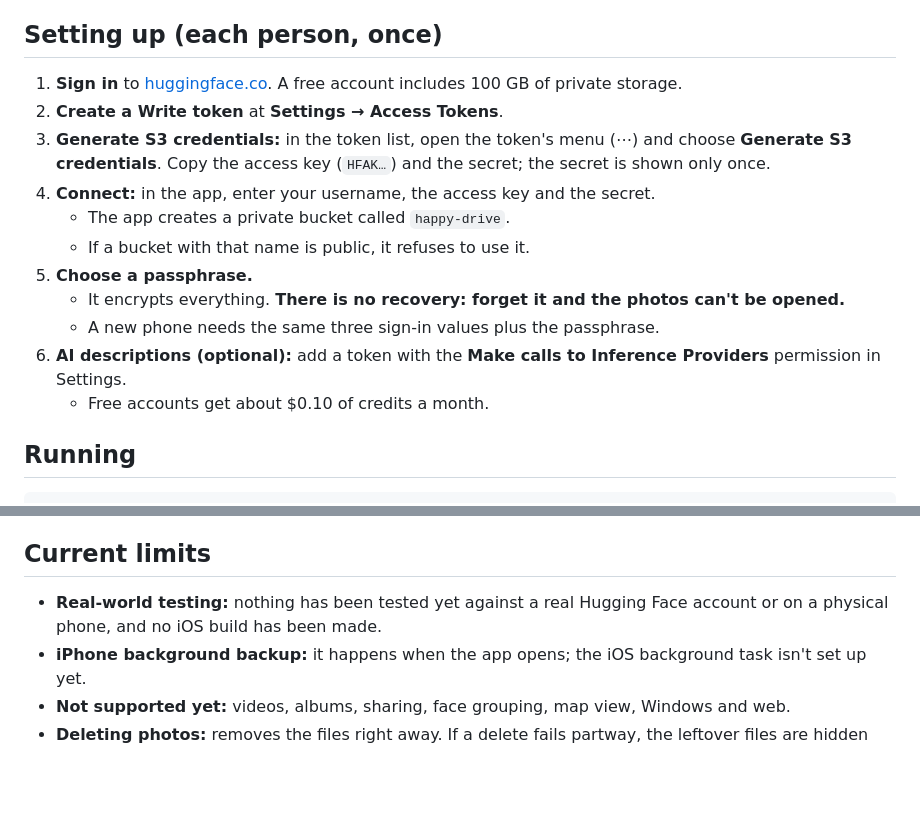
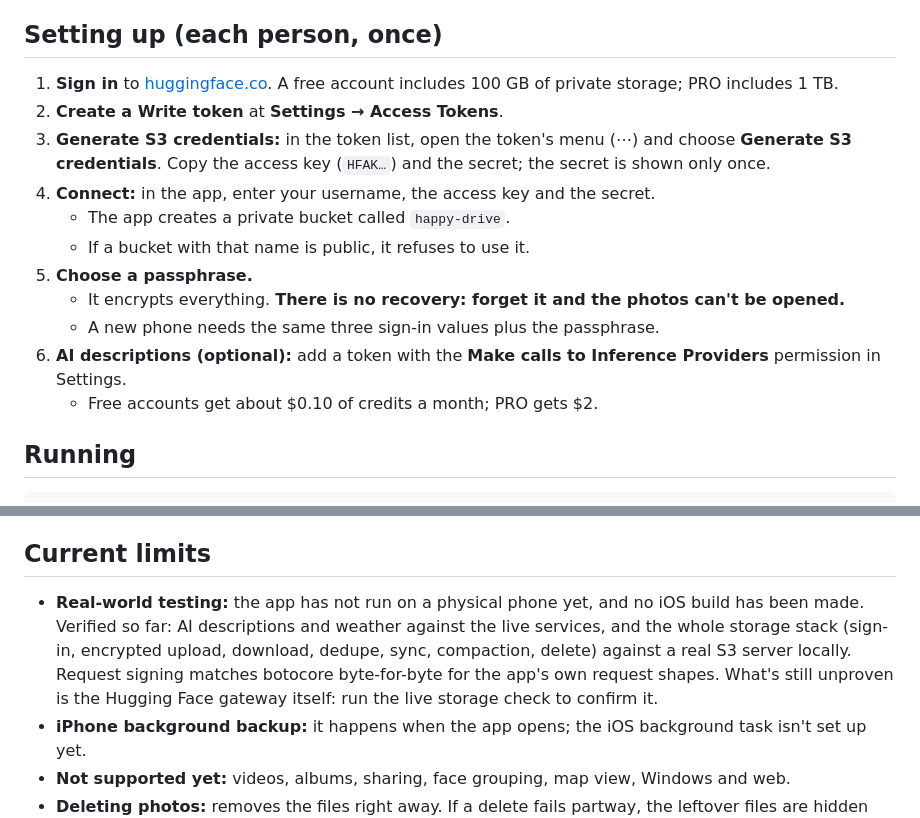
Before and after one commit to Reubencfernandes/happy-face, a Markdown page: README.md, 2 parts joined by grey strips. GitHub-like rendering; blank space fills up the shorter version.

Commit message:
README: record what has been verified against live services

```diff
--- a/README.md
+++ b/README.md
@@ -29,7 +29,7 @@ Flutter app for Android and iOS. There's no server: the app talks straight to yo
 
 ## Setting up (each person, once)
 
-1. **Sign in** to [huggingface.co](https://huggingface.co). A free account includes 100 GB of private storage.
+1. **Sign in** to [huggingface.co](https://huggingface.co). A free account includes 100 GB of private storage; PRO includes 1 TB.
 2. **Create a Write token** at **Settings → Access Tokens**.
 3. **Generate S3 credentials:** in the token list, open the token's menu (⋯) and choose **Generate S3 credentials**. Copy the access key (`HFAK…`) and the secret; the secret is shown only once.
 4. **Connect:** in the app, enter your username, the access key and the secret.
@@ -39,7 +39,7 @@ Flutter app for Android and iOS. There's no server: the app talks straight to yo
    - It encrypts everything. **There is no recovery: forget it and the photos can't be opened.**
    - A new phone needs the same three sign-in values plus the passphrase.
 6. **AI descriptions (optional):** add a token with the **Make calls to Inference Providers** permission in Settings.
-   - Free accounts get about $0.10 of credits a month.
+   - Free accounts get about $0.10 of credits a month; PRO gets $2.
 
 ## Running
 
@@ -139,7 +139,7 @@ The storage check creates the bucket, stores the library key, backs up photos (i
 
 ## Current limits
 
-- **Real-world testing:** nothing has been tested yet against a real Hugging Face account or on a physical phone, and no iOS build has been made.
+- **Real-world testing:** the app has not run on a physical phone yet, and no iOS build has been made. Verified so far: AI descriptions and weather against the live services, and the whole storage stack (sign-in, encrypted upload, download, dedupe, sync, compaction, delete) against a real S3 server locally. Request signing matches botocore byte-for-byte for the app's own request shapes. What's still unproven is the Hugging Face gateway itself: run the live storage check to confirm it.
 - **iPhone background backup:** it happens when the app opens; the iOS background task isn't set up yet.
 - **Not supported yet:** videos, albums, sharing, face grouping, map view, Windows and web.
 - **Deleting photos:** removes the files right away. If a delete fails partway, the leftover files are hidden from the library but still use storage until cleaned up.
```
